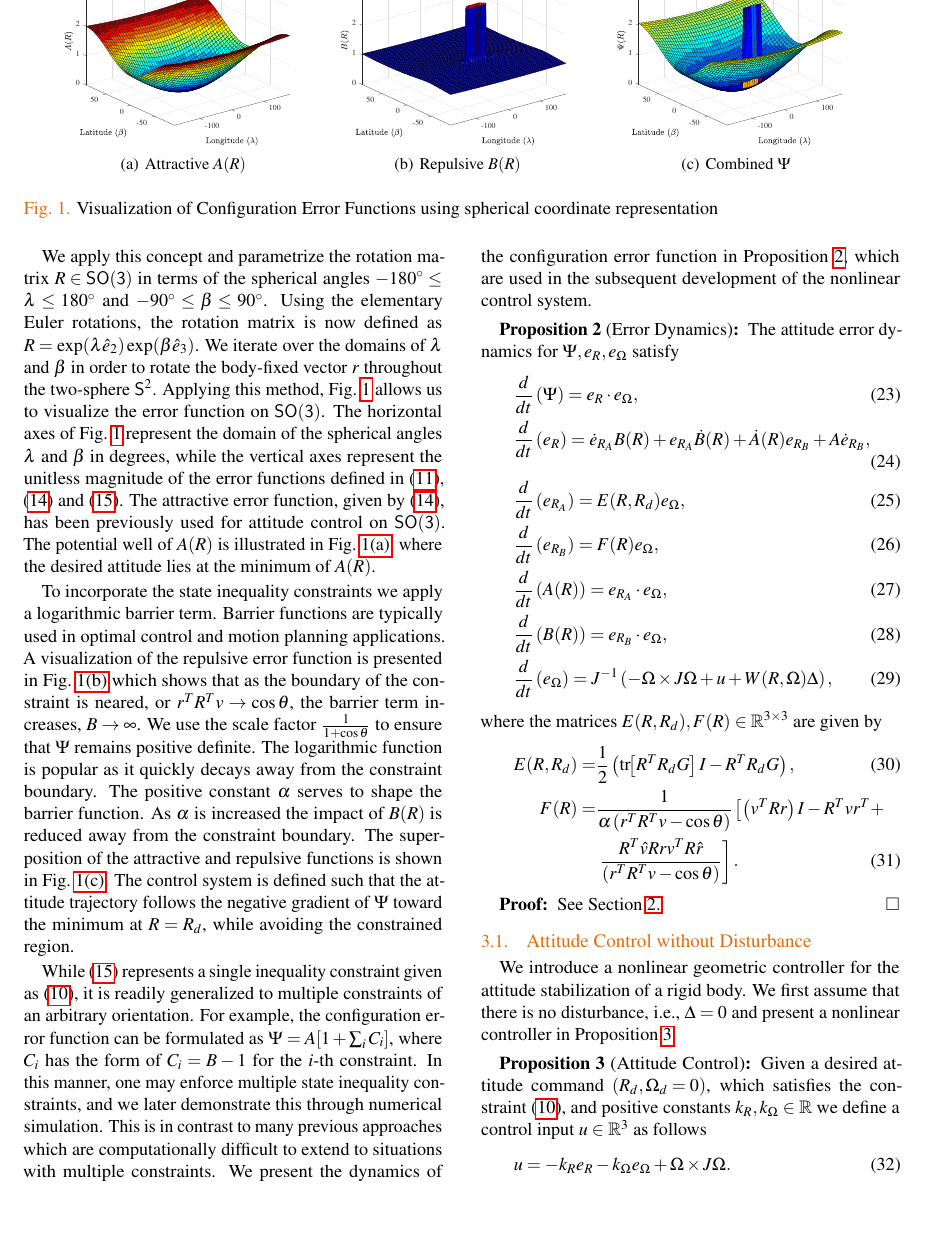
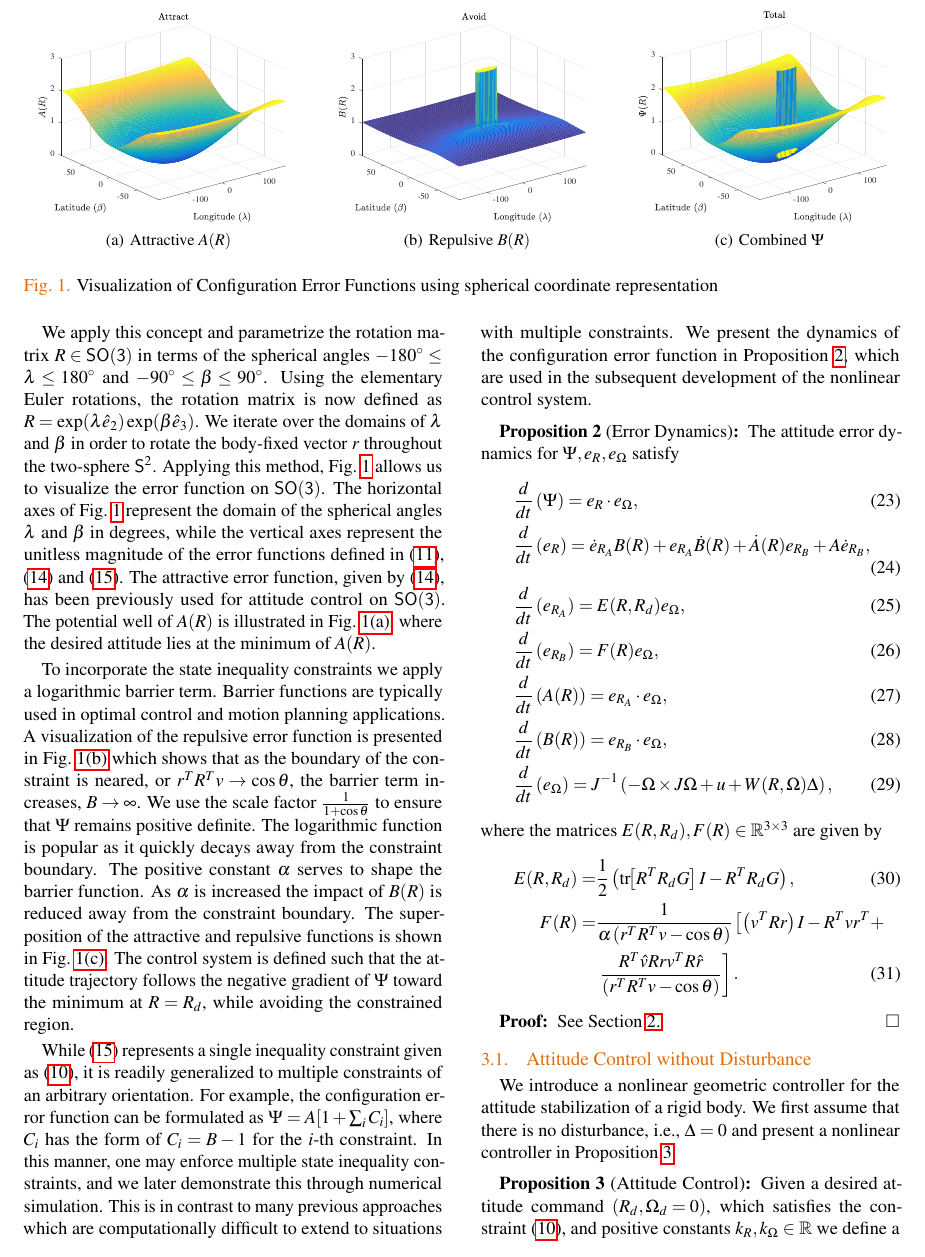
Before and after one commit to fdcl-gwu/2016_IJCAS, a LaTeX document (manuscript.tex): part of page 5 of 14, cut so that both start at the same text, the shorter picture padded with empty space. Compiled offline with pdfLaTeX.

Commit message:
Improve surface plots

```diff
--- a/manuscript.tex
+++ b/manuscript.tex
@@ -285,9 +285,9 @@ Similarly, the positions of celestial objects are defined on the celestial spher
 \end{multicols}
 \begin{figure}[H]%
     \centering
-    \subfigure[Attractive \( A(R) \) \label{fig:attract_error}]{\includegraphics[width=0.3\columnwidth]{attract_error} }~
-    \subfigure[Repulsive \( B(R) \) \label{fig:avoid_error} ]{\includegraphics[width=0.3\columnwidth]{avoid_error} }~
-    \subfigure[Combined \( \Psi \) \label{fig:combined_error}]{\includegraphics[width=0.3\columnwidth]{combined_error} }%
+    \subfigure[Attractive \( A(R) \) \label{fig:attract_error}]{\includegraphics[width=0.33\columnwidth]{attract_error} }~
+    \subfigure[Repulsive \( B(R) \) \label{fig:avoid_error} ]{\includegraphics[width=0.33\columnwidth]{avoid_error} }~
+    \subfigure[Combined \( \Psi \) \label{fig:combined_error}]{\includegraphics[width=0.33\columnwidth]{combined_error} }%
     \caption{Visualization of Configuration Error Functions using spherical coordinate representation}
     \label{fig:config_error}
 \end{figure}%
```
Also changed, not shown: figures/attract_error.pdf, figures/avoid_error.pdf, figures/combined_error.pdf.
